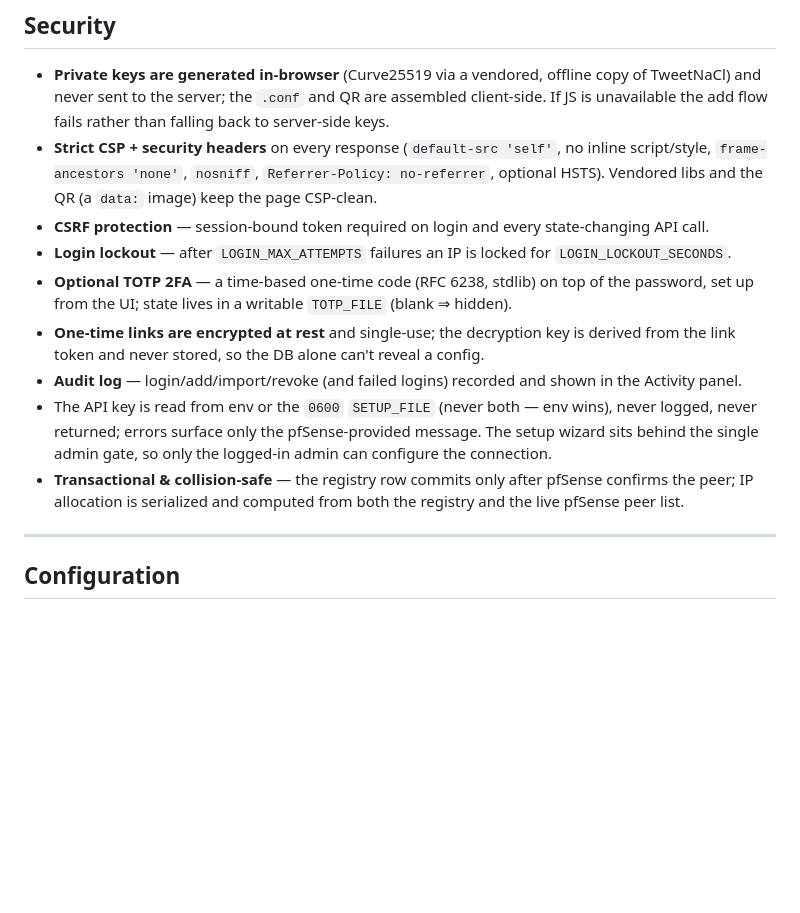
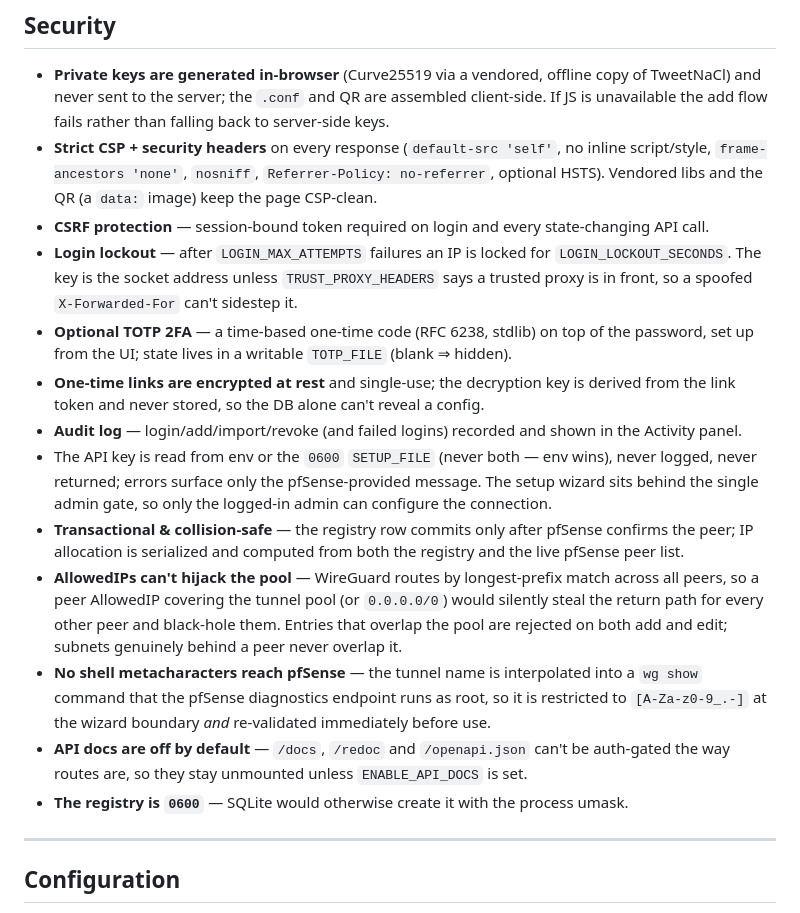
Before and after one commit to nath2125/wg-webgui-pfsense, a Markdown page: README.md, the part around one of its changes. GitHub-like rendering; blank space fills up the shorter version.

```diff
--- a/README.md
+++ b/README.md
@@ -130,7 +130,8 @@ hash is better.
 - **CSRF protection** — session-bound token required on login and every state-changing API
   call.
 - **Login lockout** — after `LOGIN_MAX_ATTEMPTS` failures an IP is locked for
-  `LOGIN_LOCKOUT_SECONDS`.
+  `LOGIN_LOCKOUT_SECONDS`. The key is the socket address unless `TRUST_PROXY_HEADERS` says a
+  trusted proxy is in front, so a spoofed `X-Forwarded-For` can't sidestep it.
 - **Optional TOTP 2FA** — a time-based one-time code (RFC 6238, stdlib) on top of the
   password, set up from the UI; state lives in a writable `TOTP_FILE` (blank ⇒ hidden).
 - **One-time links are encrypted at rest** and single-use; the decryption key is derived
@@ -143,6 +144,16 @@ hash is better.
 - **Transactional & collision-safe** — the registry row commits only after pfSense confirms
   the peer; IP allocation is serialized and computed from both the registry and the live
   pfSense peer list.
+- **AllowedIPs can't hijack the pool** — WireGuard routes by longest-prefix match across all
+  peers, so a peer AllowedIP covering the tunnel pool (or `0.0.0.0/0`) would silently steal
+  the return path for every other peer and black-hole them. Entries that overlap the pool are
+  rejected on both add and edit; subnets genuinely behind a peer never overlap it.
+- **No shell metacharacters reach pfSense** — the tunnel name is interpolated into a `wg show`
+  command that the pfSense diagnostics endpoint runs as root, so it is restricted to
+  `[A-Za-z0-9_.-]` at the wizard boundary *and* re-validated immediately before use.
+- **API docs are off by default** — `/docs`, `/redoc` and `/openapi.json` can't be auth-gated
+  the way routes are, so they stay unmounted unless `ENABLE_API_DOCS` is set.
+- **The registry is `0600`** — SQLite would otherwise create it with the process umask.
 
 ---
 
```
Also changed, not shown: other parts of README.md (+40 -0 lines), SECURITY.md (added, +50 -0 lines).
